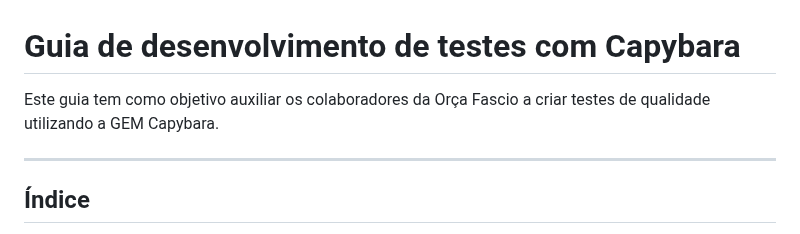
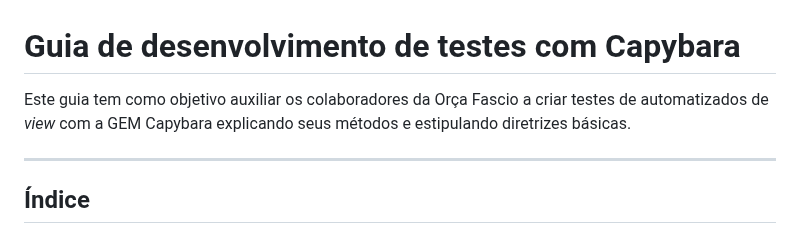
Before and after one commit to Phill9242/capybara_tests, a Markdown page: README.md, the part around the change. Rendered like a GitHub page.

```diff
--- a/README.md
+++ b/README.md
@@ -1,6 +1,6 @@
 # Guia de desenvolvimento de testes com Capybara
 
-Este guia tem como objetivo auxiliar os colaboradores da Orça Fascio a criar testes de qualidade utilizando a GEM Capybara.
+Este guia tem como objetivo auxiliar os colaboradores da Orça Fascio a criar testes de automatizados de *view* com a GEM Capybara explicando seus métodos e estipulando diretrizes básicas.
 
 ___
 ## Índice
```
